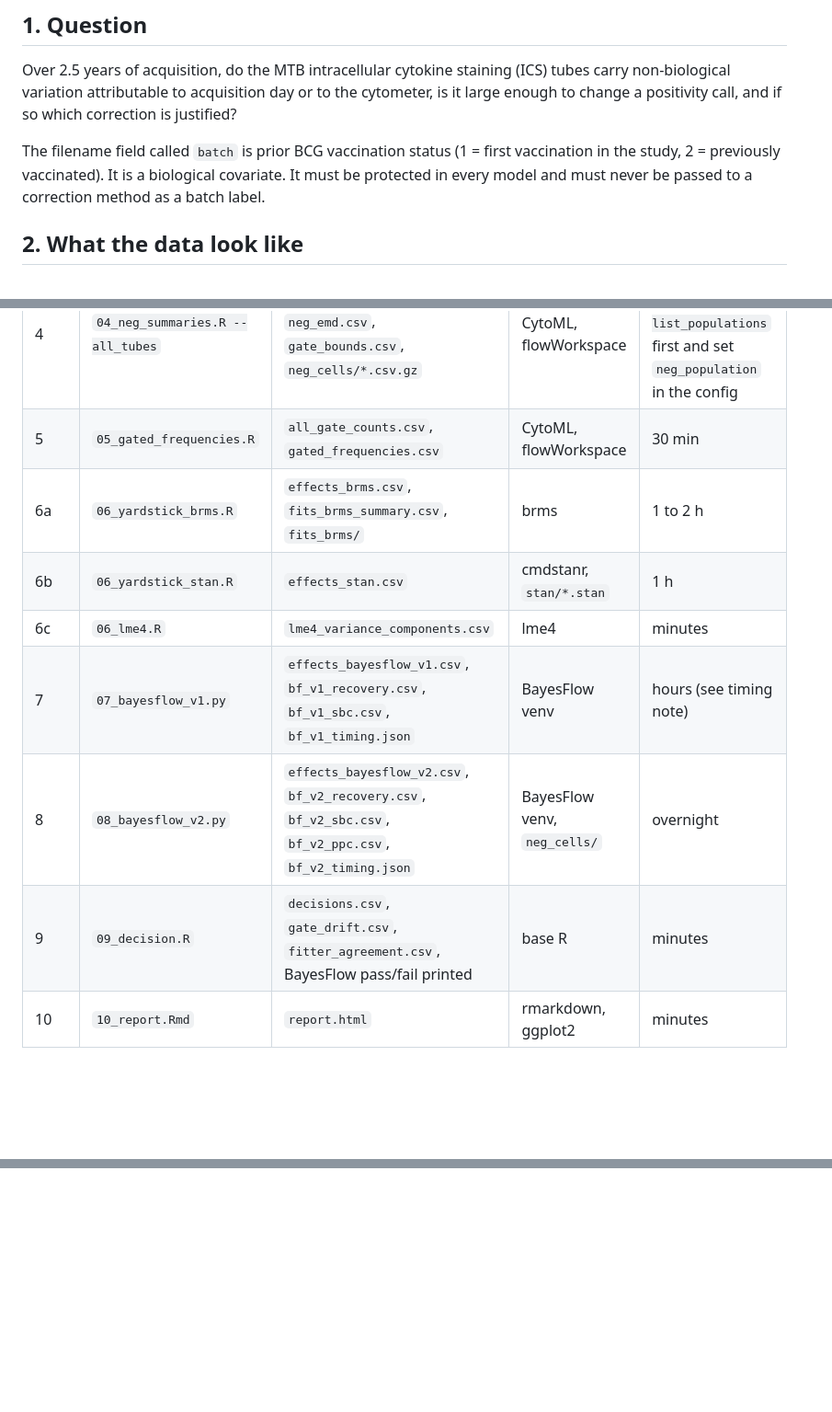
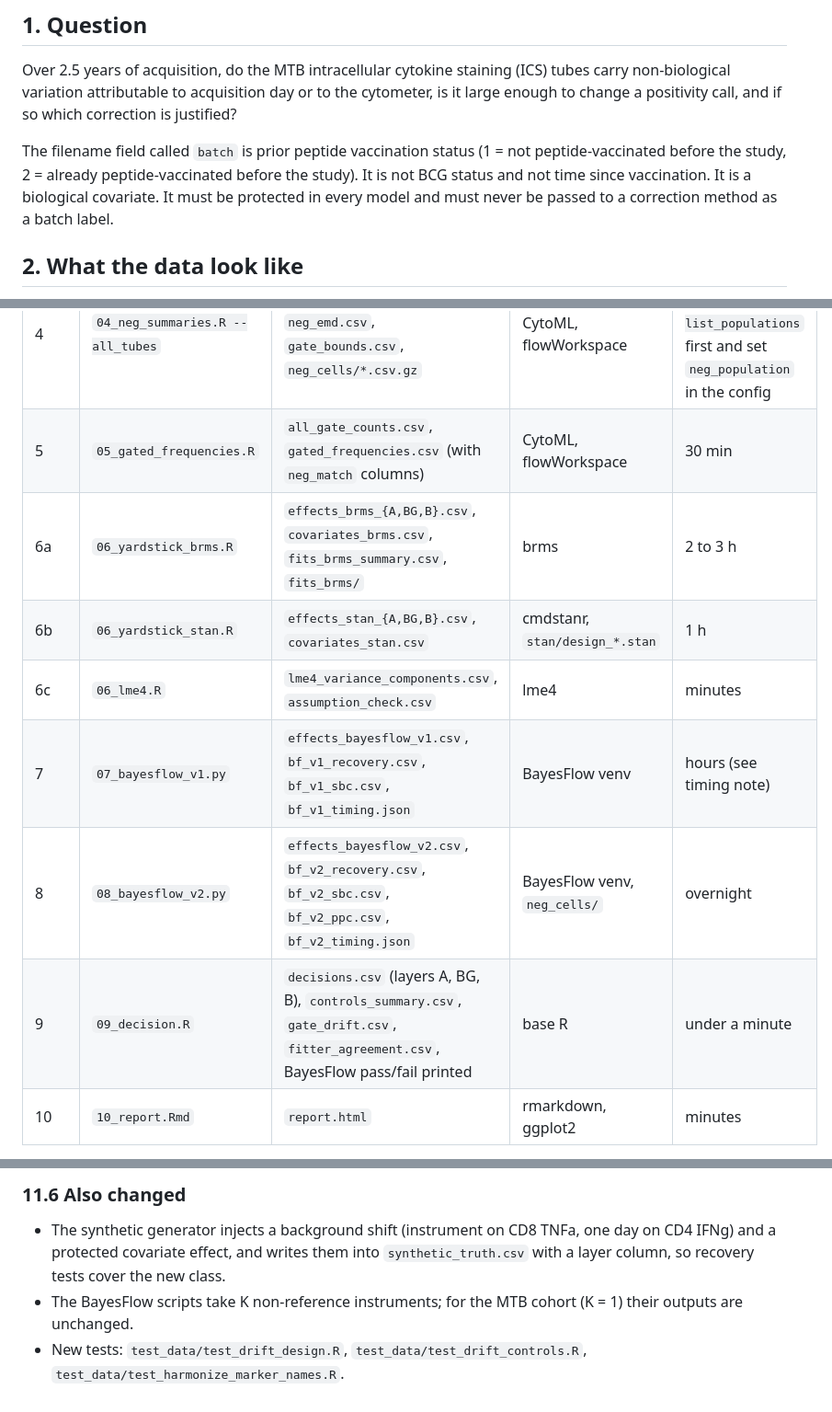
Before and after one commit to AG-Walz/cytometry_pipeline, a Markdown page: docs/plans/mtb_batch_drift_plan.md, 3 parts joined by grey strips. Shown at 92% size. Rendered like a GitHub page; blank space fills up the shorter version.

Commit message:
Document the workflow generalisation and correct the prior vaccination field

```diff
--- a/docs/plans/mtb_batch_drift_plan.md
+++ b/docs/plans/mtb_batch_drift_plan.md
@@ -8,7 +8,7 @@ Status: agreed on 2026-09-21 after a structured interview; scripts implemented t
 
 Over 2.5 years of acquisition, do the MTB intracellular cytokine staining (ICS) tubes carry non-biological variation attributable to acquisition day or to the cytometer, is it large enough to change a positivity call, and if so which correction is justified?
 
-The filename field called `batch` is prior BCG vaccination status (1 = first vaccination in the study, 2 = previously vaccinated). It is a biological covariate. It must be protected in every model and must never be passed to a correction method as a batch label.
+The filename field called `batch` is prior peptide vaccination status (1 = not peptide-vaccinated before the study, 2 = already peptide-vaccinated before the study). It is not BCG status and not time since vaccination. It is a biological covariate. It must be protected in every model and must never be passed to a correction method as a batch label.
 
 ## 2. What the data look like
 
@@ -178,13 +178,13 @@ bash scripts/drift/run_all.sh /mnt/volume/patrick/UMAP results/mtb_drift config/
 | 2 | `02_panel_reconcile.R` | `panel_map.csv`, `panel_signatures.csv`, `panel_gaps.csv` | base R, yaml | seconds (verified here) |
 | 3 | `03_tube_qc.R` | `qc.csv`, `excluded_tubes.csv` | flowCore, PeacoQC or flowAI | 30 min |
 | 4 | `04_neg_summaries.R --all_tubes` | `neg_summaries.csv`, `neg_emd.csv`, `gate_bounds.csv`, `neg_cells/*.csv.gz` | CytoML, flowWorkspace | 30 min. Run once with `--list_populations` first and set `neg_population` in the config |
-| 5 | `05_gated_frequencies.R` | `all_gate_counts.csv`, `gated_frequencies.csv` | CytoML, flowWorkspace | 30 min |
-| 6a | `06_yardstick_brms.R` | `effects_brms.csv`, `fits_brms_summary.csv`, `fits_brms/` | brms | 1 to 2 h |
-| 6b | `06_yardstick_stan.R` | `effects_stan.csv` | cmdstanr, `stan/*.stan` | 1 h |
-| 6c | `06_lme4.R` | `lme4_variance_components.csv` | lme4 | minutes |
+| 5 | `05_gated_frequencies.R` | `all_gate_counts.csv`, `gated_frequencies.csv` (with `neg_match` columns) | CytoML, flowWorkspace | 30 min |
+| 6a | `06_yardstick_brms.R` | `effects_brms_{A,BG,B}.csv`, `covariates_brms.csv`, `fits_brms_summary.csv`, `fits_brms/` | brms | 2 to 3 h |
+| 6b | `06_yardstick_stan.R` | `effects_stan_{A,BG,B}.csv`, `covariates_stan.csv` | cmdstanr, `stan/design_*.stan` | 1 h |
+| 6c | `06_lme4.R` | `lme4_variance_components.csv`, `assumption_check.csv` | lme4 | minutes |
 | 7 | `07_bayesflow_v1.py` | `effects_bayesflow_v1.csv`, `bf_v1_recovery.csv`, `bf_v1_sbc.csv`, `bf_v1_timing.json` | BayesFlow venv | hours (see timing note) |
 | 8 | `08_bayesflow_v2.py` | `effects_bayesflow_v2.csv`, `bf_v2_recovery.csv`, `bf_v2_sbc.csv`, `bf_v2_ppc.csv`, `bf_v2_timing.json` | BayesFlow venv, `neg_cells/` | overnight |
-| 9 | `09_decision.R` | `decisions.csv`, `gate_drift.csv`, `fitter_agreement.csv`, BayesFlow pass/fail printed | base R | minutes |
+| 9 | `09_decision.R` | `decisions.csv` (layers A, BG, B), `controls_summary.csv`, `gate_drift.csv`, `fitter_agreement.csv`, BayesFlow pass/fail printed | base R | under a minute |
 | 10 | `10_report.Rmd` | `report.html` | rmarkdown, ggplot2 | minutes |
 
 Steps 1 to 6 and 9 to 10 give a complete, defensible answer on their own. Steps 7 and 8 run afterwards and step 9 is repeated so the report includes them.
@@ -235,0 +267,5 @@ What was learnt about BayesFlow here: it delivers calibrated posteriors and, in
+### 11.6 Also changed
+
+- The synthetic generator injects a background shift (instrument on CD8 TNFa, one day on CD4 IFNg) and a protected covariate effect, and writes them into `synthetic_truth.csv` with a layer column, so recovery tests cover the new class.
+- The BayesFlow scripts take K non-reference instruments; for the MTB cohort (K = 1) their outputs are unchanged.
+- New tests: `test_data/test_drift_design.R`, `test_data/test_drift_controls.R`, `test_data/test_harmonize_marker_names.R`.
```
Also changed, not shown: other parts of docs/plans/mtb_batch_drift_plan.md (+31 -0 lines).
